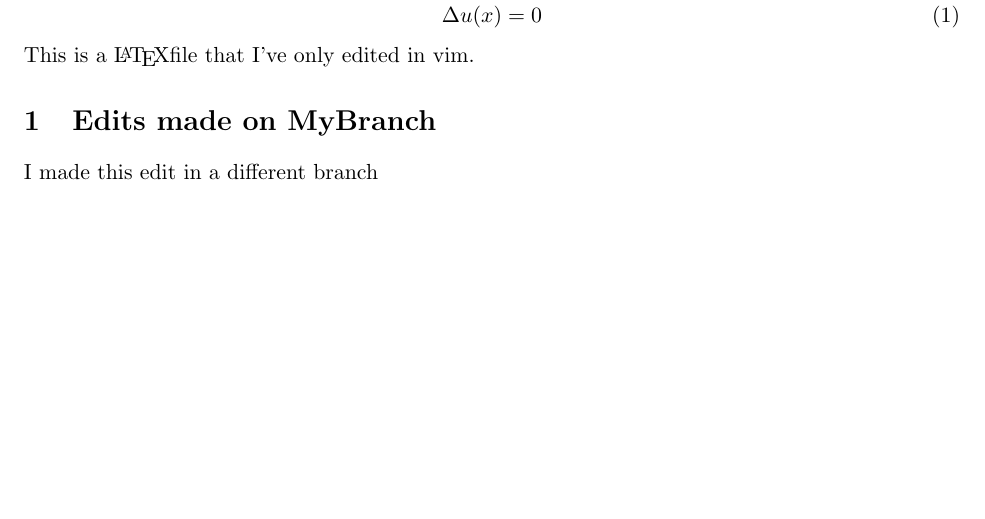
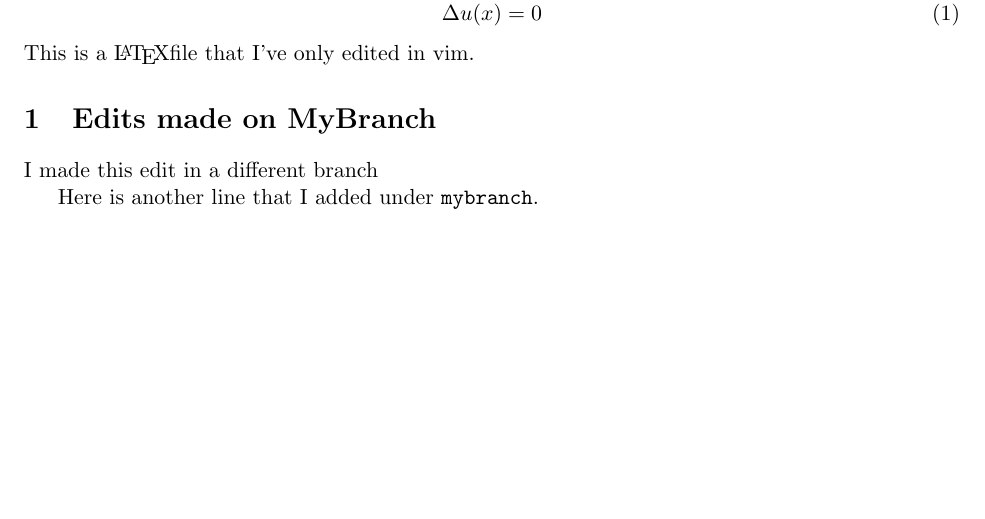
Before and after one commit to jmcalis/git_tutorial, a LaTeX document (sample.tex): part of the page, cut so that both start at the same text. Compiled offline with pdfLaTeX.

Commit message:
Added another line in sample.tex

```diff
--- a/sample.tex
+++ b/sample.tex
@@ -10,4 +10,6 @@
 
 	\section{Edits made on MyBranch}
 	I made this edit in a different branch
+
+	Here is another line that I added under \verb|mybranch|.
 \end{document}
```
